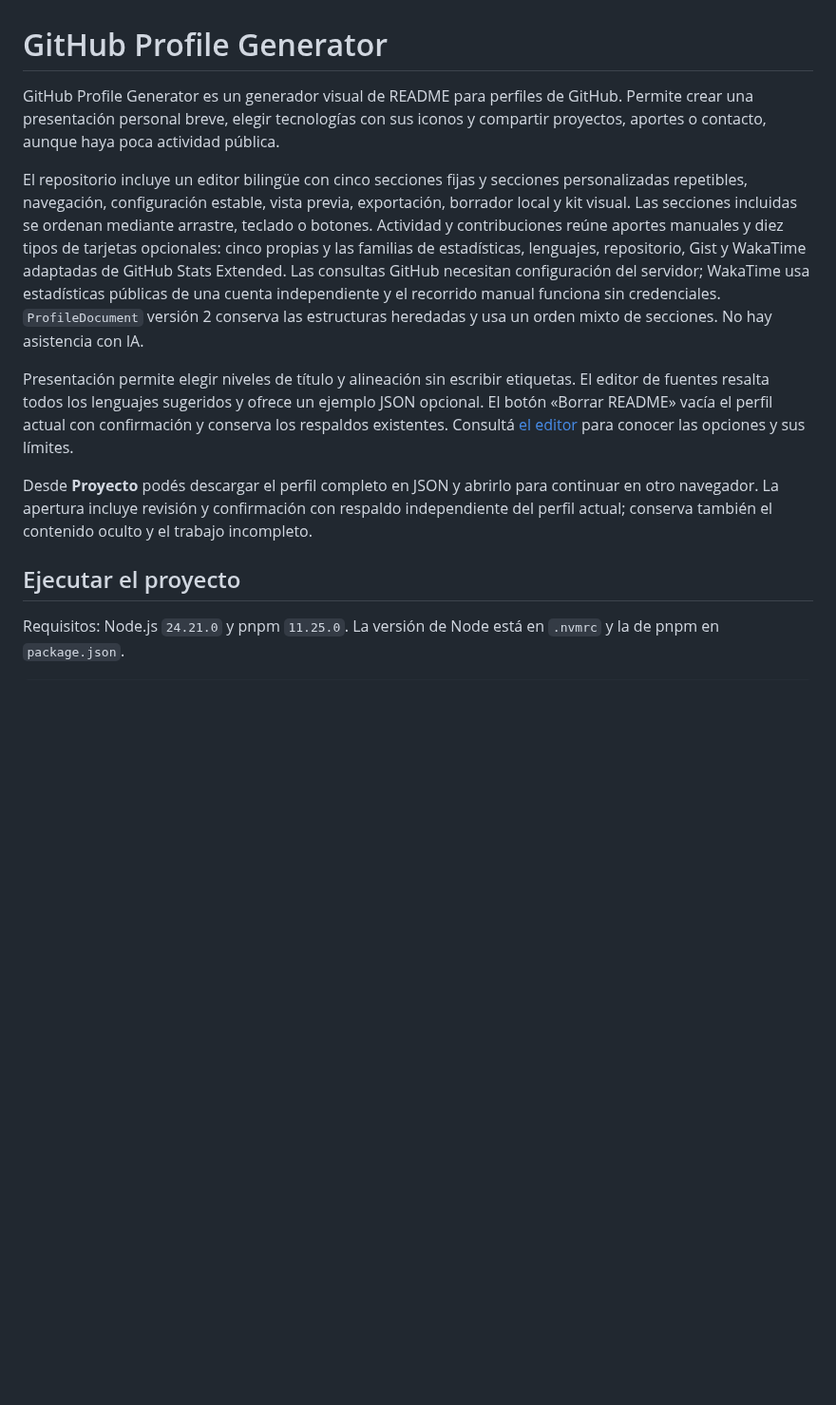
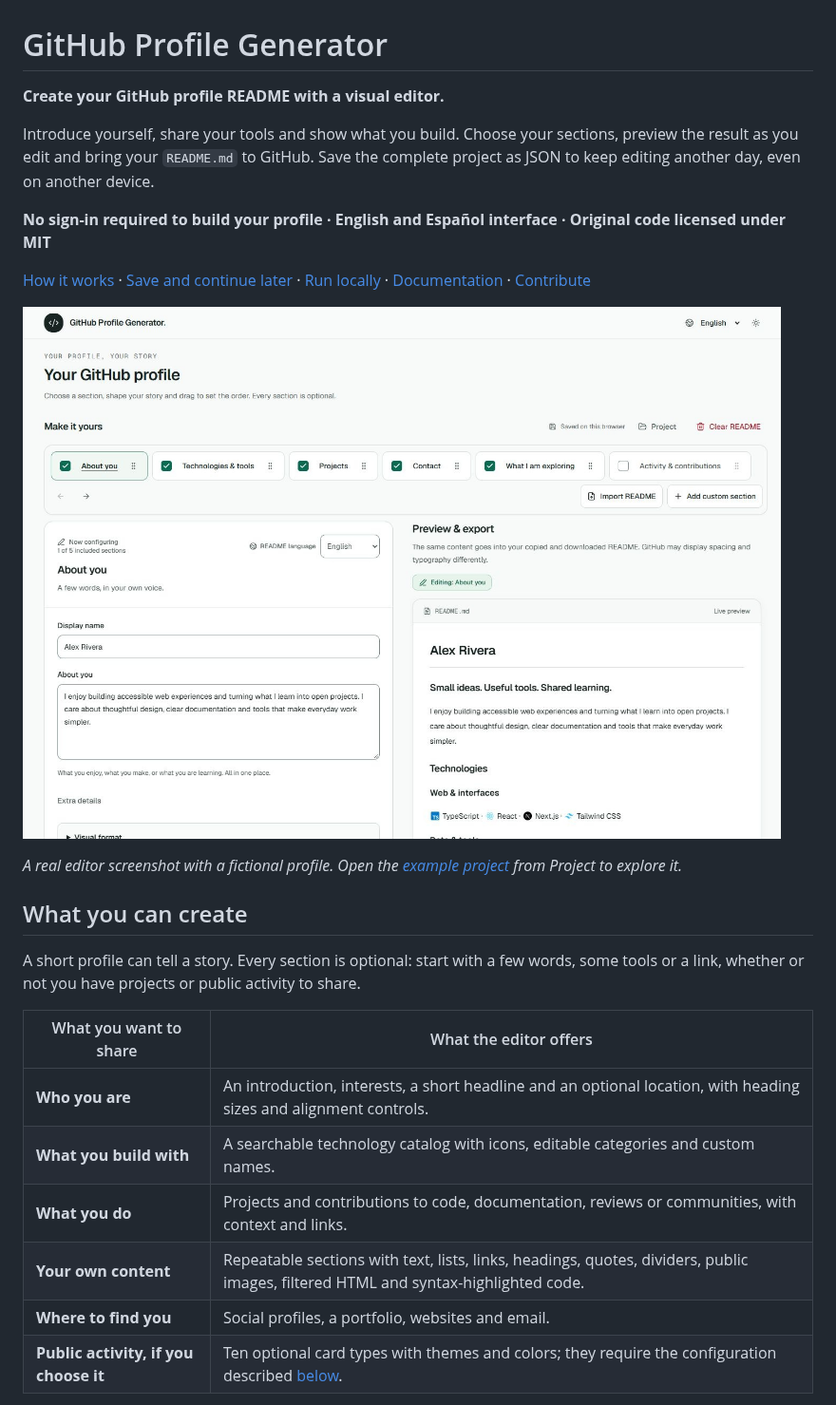
Before and after one commit to juanNH/ReadmeGenerator, a Markdown page: README.md, the part around one of its changes. Shown at 95% size. Drawn GitHub-style; pictures changed too: docs/assets/editor-overview.jpg (added); blank space fills up the shorter version.

Commit message:
docs: refresh public README and visual resources

```diff
--- a/README.md
+++ b/README.md
@@ -1,13 +1,27 @@
 # GitHub Profile Generator
 
-GitHub Profile Generator es un generador visual de README para perfiles de GitHub. Permite crear una presentación personal breve, elegir tecnologías con sus iconos y compartir proyectos, aportes o contacto, aunque haya poca actividad pública.
+**Create your GitHub profile README with a visual editor.**
 
-El repositorio incluye un editor bilingüe con cinco secciones fijas y secciones personalizadas repetibles, navegación, configuración estable, vista previa, exportación, borrador local y kit visual. Las secciones incluidas se ordenan mediante arrastre, teclado o botones. Actividad y contribuciones reúne aportes manuales y diez tipos de tarjetas opcionales: cinco propias y las familias de estadísticas, lenguajes, repositorio, Gist y WakaTime adaptadas de GitHub Stats Extended. Las consultas GitHub necesitan configuración del servidor; WakaTime usa estadísticas públicas de una cuenta independiente y el recorrido manual funciona sin credenciales. `ProfileDocument` versión 2 conserva las estructuras heredadas y usa un orden mixto de secciones. No hay asistencia con IA.
+Introduce yourself, share your tools and show what you build. Choose your sections, preview the result as you edit and bring your `README.md` to GitHub. Save the complete project as JSON to keep editing another day, even on another device.
 
-Presentación permite elegir niveles de título y alineación sin escribir etiquetas. El editor de fuentes resalta todos los lenguajes sugeridos y ofrece un ejemplo JSON opcional. El botón «Borrar README» vacía el perfil actual con confirmación y conserva los respaldos existentes. Consultá [el editor](docs/editor.md) para conocer las opciones y sus límites.
+**No sign-in required to build your profile · English and Español interface · Original code licensed under MIT**
 
-Desde **Proyecto** podés descargar el perfil completo en JSON y abrirlo para continuar en otro navegador. La apertura incluye revisión y confirmación con respaldo independiente del perfil actual; conserva también el contenido oculto y el trabajo incompleto.
+[How it works](#how-it-works) · [Save and continue later](#save-and-continue-later) · [Run locally](#run-locally) · [Documentation](#documentation) · [Contribute](CONTRIBUTING.md)
 
-## Ejecutar el proyecto
+![English editor showing the introduction for a fictional profile named Alex Rivera on the left and a live README preview with technologies on the right.](docs/assets/editor-overview.jpg)
 
-Requisitos: Node.js `24.21.0` y pnpm `11.25.0`. La versión de Node está en `.nvmrc` y la de pnpm en `package.json`.
+_A real editor screenshot with a fictional profile. Open the [example project](docs/examples/demo-profile.project.json) from Project to explore it._
+
+## What you can create
+
+A short profile can tell a story. Every section is optional: start with a few words, some tools or a link, whether or not you have projects or public activity to share.
+
+| What you want to share                | What the editor offers                                                                                                             |
+| ------------------------------------- | ---------------------------------------------------------------------------------------------------------------------------------- |
+| **Who you are**                       | An introduction, interests, a short headline and an optional location, with heading sizes and alignment controls.                  |
+| **What you build with**               | A searchable technology catalog with icons, editable categories and custom names.                                                  |
+| **What you do**                       | Projects and contributions to code, documentation, reviews or communities, with context and links.                                 |
+| **Your own content**                  | Repeatable sections with text, lists, links, headings, quotes, dividers, public images, filtered HTML and syntax-highlighted code. |
+| **Where to find you**                 | Social profiles, a portfolio, websites and email.                                                                                  |
+| **Public activity, if you choose it** | Ten optional card types with themes and colors; they require the configuration described [below](#optional-activity-and-cards).    |
+
```
Also changed, not shown: other parts of README.md (+90 -44 lines), docs/assets/README.md (added, +22 -0 lines), docs/assets/editor-tour.gif (added), docs/assets/project-files.jpg (added), 1 other file.
